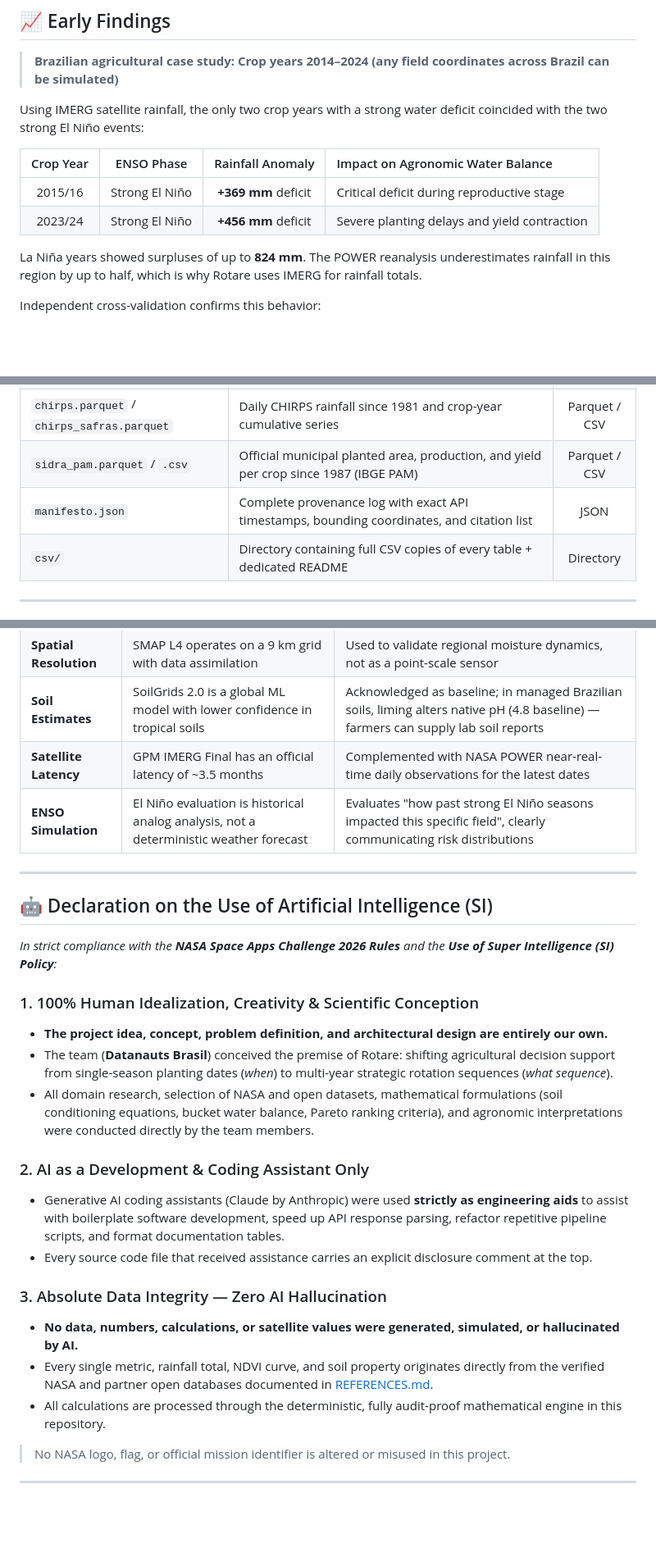
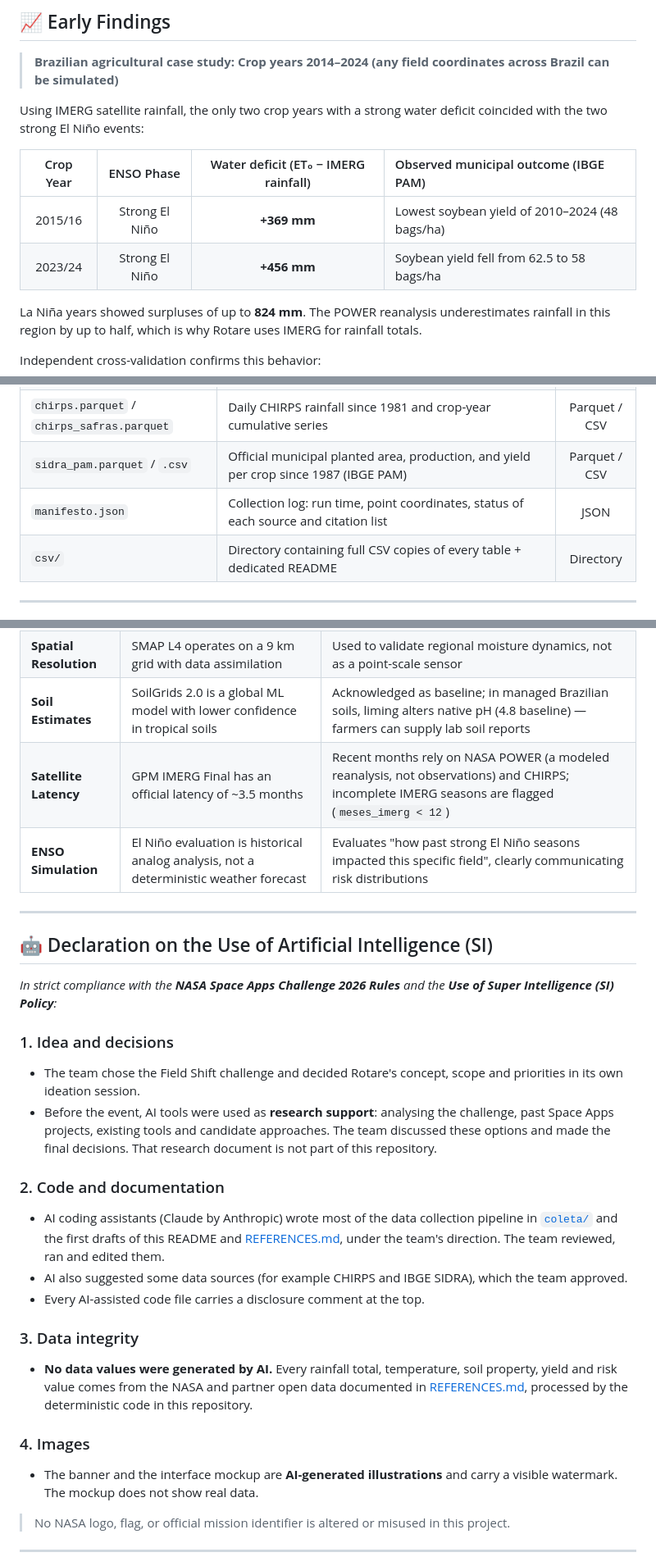
Before and after one commit to GabrielHenriqueCA/field-shift-farm-insights, a Markdown page: README.md, 3 parts joined by grey strips. Shown at 82% size. GitHub-like rendering; blank space fills up the shorter version.

```diff
--- a/README.md
+++ b/README.md
@@ -209,10 +209,10 @@ rotare/
 
 Using IMERG satellite rainfall, the only two crop years with a strong water deficit coincided with the two strong El Niño events:
 
-| Crop Year | ENSO Phase | Rainfall Anomaly | Impact on Agronomic Water Balance |
+| Crop Year | ENSO Phase | Water deficit (ET₀ − IMERG rainfall) | Observed municipal outcome (IBGE PAM) |
 |:---:|:---:|:---:|:---|
-| 2015/16 | Strong El Niño | **+369 mm** deficit | Critical deficit during reproductive stage |
-| 2023/24 | Strong El Niño | **+456 mm** deficit | Severe planting delays and yield contraction |
+| 2015/16 | Strong El Niño | **+369 mm** | Lowest soybean yield of 2010–2024 (48 bags/ha) |
+| 2023/24 | Strong El Niño | **+456 mm** | Soybean yield fell from 62.5 to 58 bags/ha |
 
 La Niña years showed surpluses of up to **824 mm**. The POWER reanalysis underestimates rainfall in this region by up to half, which is why Rotare uses IMERG for rainfall totals.
 
@@ -294,7 +294,7 @@ Each field directory under `data/<field>/` contains standardized, ready-to-use a
 | `aptidao_ecocrop.parquet` / `.csv` | Indicative climate suitability index (0–1) across 18 crops per planting month | Parquet / CSV |
 | `chirps.parquet` / `chirps_safras.parquet` | Daily CHIRPS rainfall since 1981 and crop-year cumulative series | Parquet / CSV |
 | `sidra_pam.parquet` / `.csv` | Official municipal planted area, production, and yield per crop since 1987 (IBGE PAM) | Parquet / CSV |
-| `manifesto.json` | Complete provenance log with exact API timestamps, bounding coordinates, and citation list | JSON |
+| `manifesto.json` | Collection log: run time, point coordinates, status of each source and citation list | JSON |
 | `csv/` | Directory containing full CSV copies of every table + dedicated README | Directory |
 
 ---
@@ -399,7 +403,7 @@ All CSV files use UTF-8 encoding, comma (`,`) as column delimiter, and dot (`.`)
 | **Vegetation Index** | NDVI measures canopy greenness, not direct chemical soil fertility | Used strictly to detect crop cycles, planting/harvest dates, and bare-soil exposure periods |
 | **Spatial Resolution** | SMAP L4 operates on a 9 km grid with data assimilation | Used to validate regional moisture dynamics, not as a point-scale sensor |
 | **Soil Estimates** | SoilGrids 2.0 is a global ML model with lower confidence in tropical soils | Acknowledged as baseline; in managed Brazilian soils, liming alters native pH (4.8 baseline) — farmers can supply lab soil reports |
-| **Satellite Latency** | GPM IMERG Final has an official latency of ~3.5 months | Complemented with NASA POWER near-real-time daily observations for the latest dates |
+| **Satellite Latency** | GPM IMERG Final has an official latency of ~3.5 months | Recent months rely on NASA POWER (a modeled reanalysis, not observations) and CHIRPS; incomplete IMERG seasons are flagged (`meses_imerg < 12`) |
 | **ENSO Simulation** | El Niño evaluation is historical analog analysis, not a deterministic weather forecast | Evaluates "how past strong El Niño seasons impacted this specific field", clearly communicating risk distributions |
 
 ---
@@ -408,19 +412,22 @@ All CSV files use UTF-8 encoding, comma (`,`) as column delimiter, and dot (`.`)
 
 *In strict compliance with the **NASA Space Apps Challenge 2026 Rules** and the **Use of Super Intelligence (SI) Policy**:*
 
-### 1. 100% Human Idealization, Creativity & Scientific Conception
-- **The project idea, concept, problem definition, and architectural design are entirely our own.**
-- The team (**Datanauts Brasil**) conceived the premise of Rotare: shifting agricultural decision support from single-season planting dates (*when*) to multi-year strategic rotation sequences (*what sequence*).
-- All domain research, selection of NASA and open datasets, mathematical formulations (soil conditioning equations, bucket water balance, Pareto ranking criteria), and agronomic interpretations were conducted directly by the team members.
+### 1. Idea and decisions
+- The team chose the Field Shift challenge and decided Rotare's concept, scope and priorities in its own ideation session.
+- Before the event, AI tools were used as **research support**: analysing the challenge, past Space Apps projects, existing tools and candidate approaches. The team discussed these options and made the final decisions. That research document is not part of this repository.
 
-### 2. AI as a Development & Coding Assistant Only
-- Generative AI coding assistants (Claude by Anthropic) were used **strictly as engineering aids** to assist with boilerplate software development, speed up API response parsing, refactor repetitive pipeline scripts, and format documentation tables.
-- Every source code file that received assistance carries an explicit disclosure comment at the top.
+<!-- TEAM: confirm that the two lines above describe how the idea was decided. If in doubt, check with the event mentors. -->
 
-### 3. Absolute Data Integrity — Zero AI Hallucination
-- **No data, numbers, calculations, or satellite values were generated, simulated, or hallucinated by AI.**
-- Every single metric, rainfall total, NDVI curve, and soil property originates directly from the verified NASA and partner open databases documented in [REFERENCES.md](REFERENCES.md).
-- All calculations are processed through the deterministic, fully audit-proof mathematical engine in this repository.
+### 2. Code and documentation
+- AI coding assistants (Claude by Anthropic) wrote most of the data collection pipeline in [`coleta/`](coleta/) and the first drafts of this README and [REFERENCES.md](REFERENCES.md), under the team's direction. The team reviewed, ran and edited them.
+- AI also suggested some data sources (for example CHIRPS and IBGE SIDRA), which the team approved.
+- Every AI-assisted code file carries a disclosure comment at the top.
+
+### 3. Data integrity
+- **No data values were generated by AI.** Every rainfall total, temperature, soil property, yield and risk value comes from the NASA and partner open data documented in [REFERENCES.md](REFERENCES.md), processed by the deterministic code in this repository.
+
+### 4. Images
+- The banner and the interface mockup are **AI-generated illustrations** and carry a visible watermark. The mockup does not show real data.
 
 > No NASA logo, flag, or official mission identifier is altered or misused in this project.
 
```
Also changed, not shown: other parts of README.md (+14 -10 lines), REFERENCES.md (+10 -0 lines), assets/img/rotare-dashboard-preview.jpg, assets/img/rotare-hero-banner-v2.jpg (deleted), assets/img/rotare-hero-banner.jpg, assets/img/team-avatars.jpg (deleted), assets/img/team-badges.jpg (deleted), assets/img/team-workspace.jpg (deleted).
